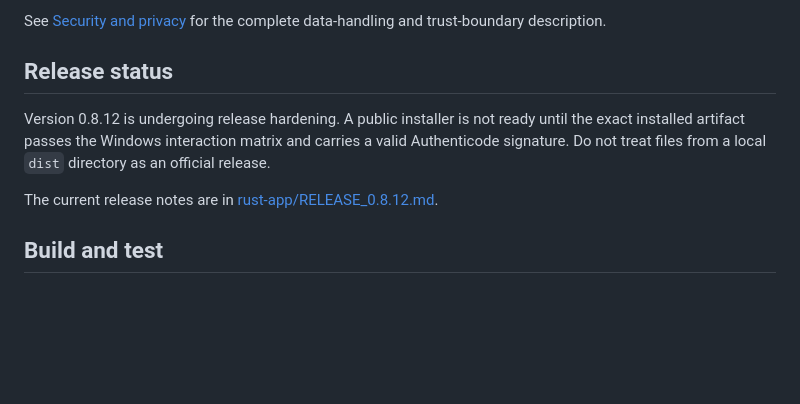
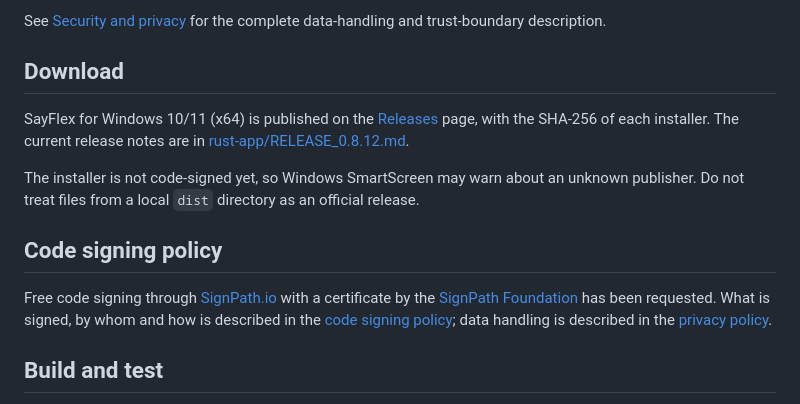
Before and after one commit to qnt-dev/Sayflex, a Markdown page: README.md, the part around the change. Rendered like a GitHub page; blank space fills up the shorter version.

Commit message:
docs: point to the public release and the code signing policy
SignPath Foundation asks for the code signing policy on the home page and the
download page. The old "Release status" section said no public installer
existed until it was signed; 0.8.12 is now published unsigned on Releases.

Co-Authored-By: Claude Opus 5.5 <noreply@anthropic.com>

```diff
--- a/README.md
+++ b/README.md
@@ -45,15 +45,24 @@ Provider keys are protected with Windows DPAPI for the current user.
 See [Security and privacy](rust-app/SECURITY.md) for the complete data-handling
 and trust-boundary description.
 
-## Release status
+## Download
 
-Version 0.8.12 is undergoing release hardening. A public installer is not ready
-until the exact installed artifact passes the Windows interaction matrix and
-carries a valid Authenticode signature. Do not treat files from a local `dist`
-directory as an official release.
+SayFlex for Windows 10/11 (x64) is published on the
+[Releases](https://github.com/qnt-dev/Sayflex/releases) page, with the SHA-256
+of each installer. The current release notes are in
+[rust-app/RELEASE_0.8.12.md](rust-app/RELEASE_0.8.12.md).
 
-The current release notes are in
-[rust-app/RELEASE_0.8.12.md](rust-app/RELEASE_0.8.12.md).
+The installer is not code-signed yet, so Windows SmartScreen may warn about an
+unknown publisher. Do not treat files from a local `dist` directory as an
+official release.
+
+## Code signing policy
+
+Free code signing through [SignPath.io](https://about.signpath.io/) with a
+certificate by the [SignPath Foundation](https://signpath.org/) has been
+requested. What is signed, by whom and how is described in the
+[code signing policy](rust-app/CODE_SIGNING_POLICY.md); data handling is
+described in the [privacy policy](rust-app/PRIVACY.md).
 
 ## Build and test
 
```
